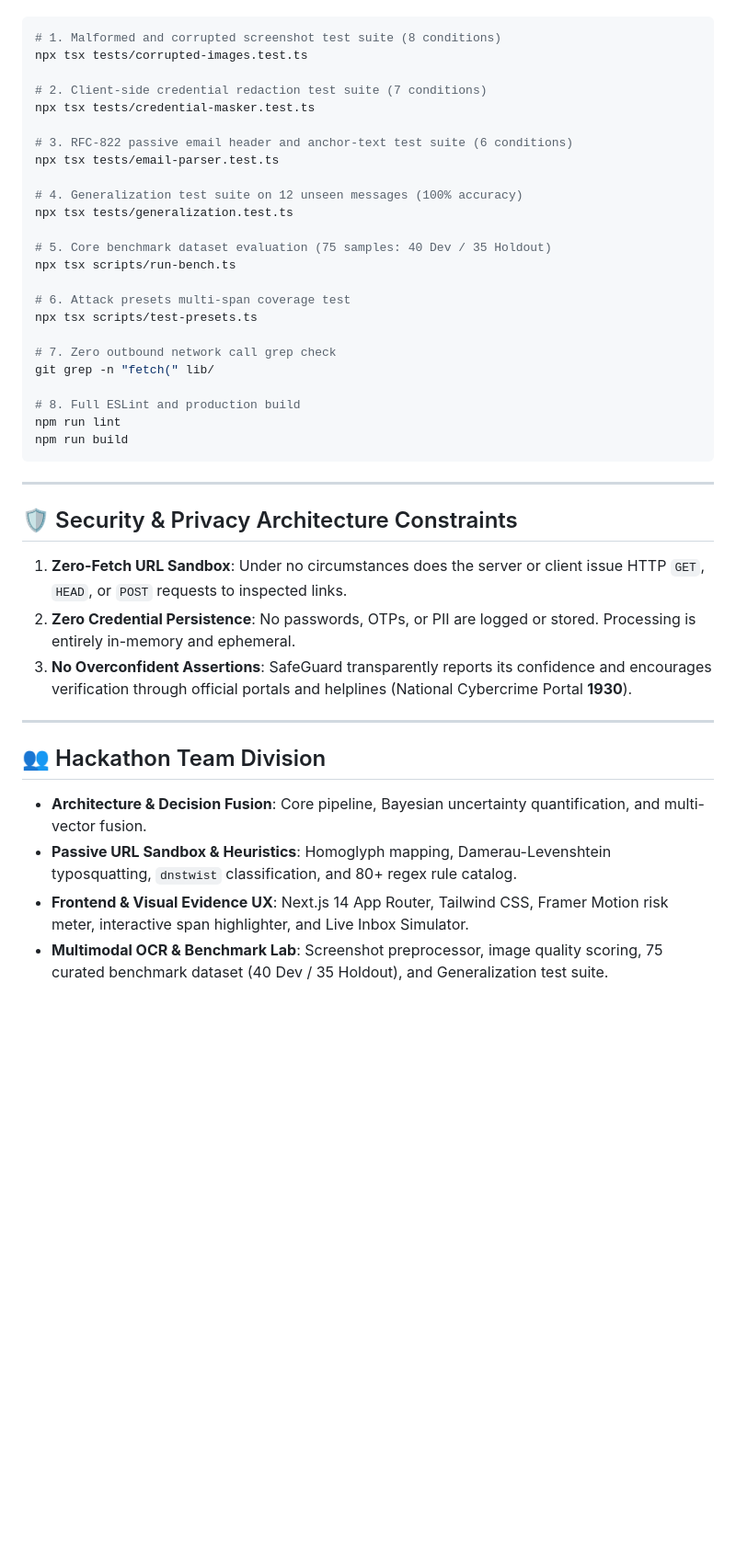
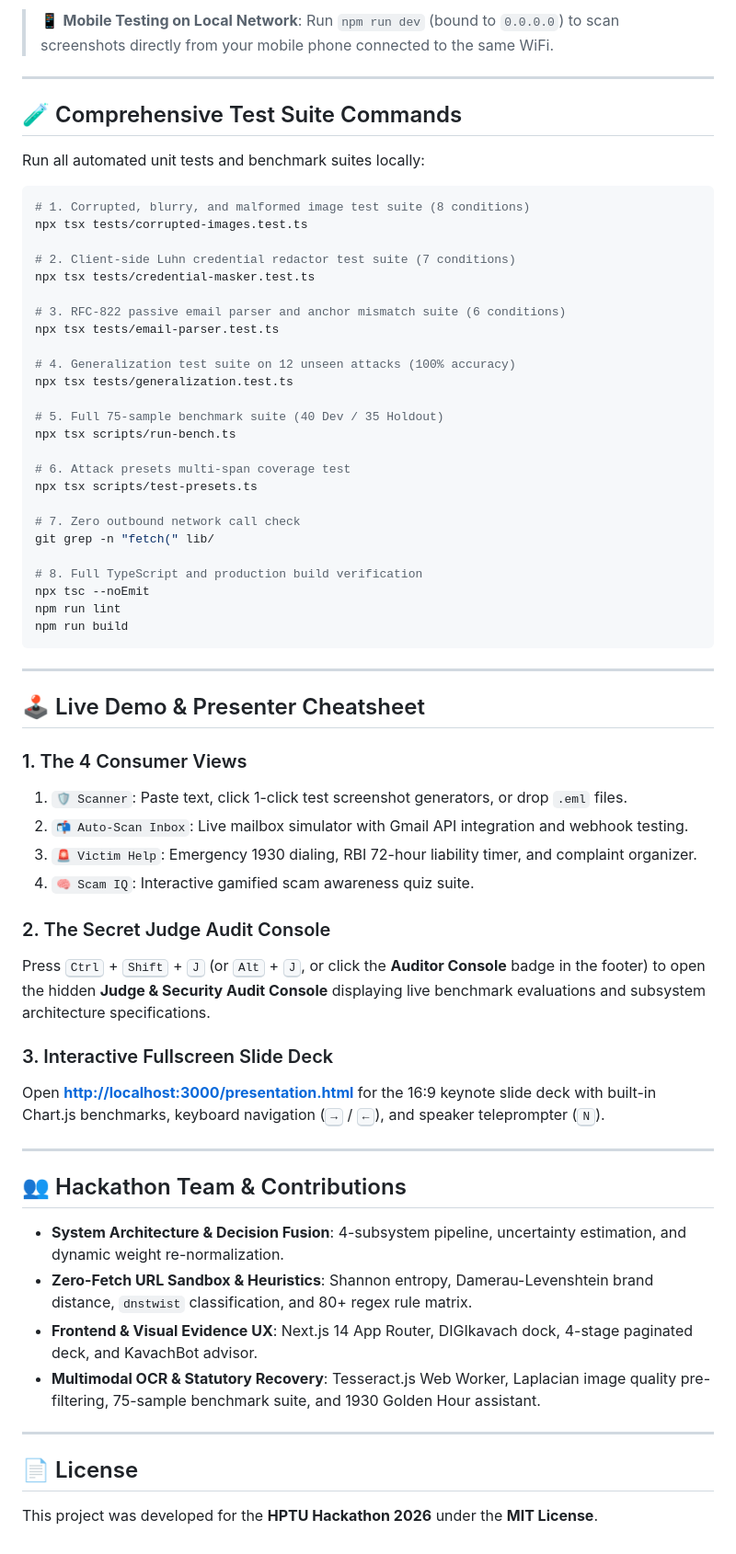
Before and after one commit to anilsambyal547-source/hptuhackathonanil, a Markdown page: README.md, the part around one of its changes. Shown at 92% size. GitHub-like rendering; blank space fills up the shorter version.

````diff
--- a/README.md
+++ b/README.md
@@ -110,43 +159,64 @@ Run all verified test suites locally:
+> 📱 **Mobile Testing on Local Network**: Run `npm run dev` (bound to `0.0.0.0`) to scan screenshots directly from your mobile phone connected to the same WiFi.
+
+---
+
+## 🧪 Comprehensive Test Suite Commands
+
+Run all automated unit tests and benchmark suites locally:
 
 ```bash
-# 1. Malformed and corrupted screenshot test suite (8 conditions)
+# 1. Corrupted, blurry, and malformed image test suite (8 conditions)
 npx tsx tests/corrupted-images.test.ts
 
-# 2. Client-side credential redaction test suite (7 conditions)
+# 2. Client-side Luhn credential redactor test suite (7 conditions)
 npx tsx tests/credential-masker.test.ts
 
-# 3. RFC-822 passive email header and anchor-text test suite (6 conditions)
+# 3. RFC-822 passive email parser and anchor mismatch suite (6 conditions)
 npx tsx tests/email-parser.test.ts
 
-# 4. Generalization test suite on 12 unseen messages (100% accuracy)
+# 4. Generalization test suite on 12 unseen attacks (100% accuracy)
 npx tsx tests/generalization.test.ts
 
-# 5. Core benchmark dataset evaluation (75 samples: 40 Dev / 35 Holdout)
+# 5. Full 75-sample benchmark suite (40 Dev / 35 Holdout)
 npx tsx scripts/run-bench.ts
 
 # 6. Attack presets multi-span coverage test
 npx tsx scripts/test-presets.ts
 
-# 7. Zero outbound network call grep check
+# 7. Zero outbound network call check
 git grep -n "fetch(" lib/
 
-# 8. Full ESLint and production build
+# 8. Full TypeScript and production build verification
+npx tsc --noEmit
 npm run lint
 npm run build
 ```
 
 ---
 
-## 🛡️ Security & Privacy Architecture Constraints
+## 🕹️ Live Demo & Presenter Cheatsheet
 
-1. **Zero-Fetch URL Sandbox**: Under no circumstances does the server or client issue HTTP `GET`, `HEAD`, or `POST` requests to inspected links.
-2. **Zero Credential Persistence**: No passwords, OTPs, or PII are logged or stored. Processing is entirely in-memory and ephemeral.
-3. **No Overconfident Assertions**: SafeGuard transparently reports its confidence and encourages verification through official portals and helplines (National Cybercrime Portal **1930**).
+### 1. The 4 Consumer Views
+1. `🛡️ Scanner`: Paste text, click 1-click test screenshot generators, or drop `.eml` files.
+2. `📬 Auto-Scan Inbox`: Live mailbox simulator with Gmail API integration and webhook testing.
+3. `🚨 Victim Help`: Emergency 1930 dialing, RBI 72-hour liability timer, and complaint organizer.
+4. `🧠 Scam IQ`: Interactive gamified scam awareness quiz suite.
+
+### 2. The Secret Judge Audit Console
+Press <kbd>Ctrl</kbd> + <kbd>Shift</kbd> + <kbd>J</kbd> (or <kbd>Alt</kbd> + <kbd>J</kbd>, or click the **Auditor Console** badge in the footer) to open the hidden **Judge & Security Audit Console** displaying live benchmark evaluations and subsystem architecture specifications.
+
+### 3. Interactive Fullscreen Slide Deck
+Open **[http://localhost:3000/presentation.html](http://localhost:3000/presentation.html)** for the 16:9 keynote slide deck with built-in Chart.js benchmarks, keyboard navigation (<kbd>→</kbd> / <kbd>←</kbd>), and speaker teleprompter (<kbd>N</kbd>).
 
 ---
 
-## 👥 Hackathon Team Division
-- **Architecture & Decision Fusion**: Core pipeline, Bayesian uncertainty quantification, and multi-vector fusion.
-- **Passive URL Sandbox & Heuristics**: Homoglyph mapping, Damerau-Levenshtein typosquatting, `dnstwist` classification, and 80+ regex rule catalog.
-- **Frontend & Visual Evidence UX**: Next.js 14 App Router, Tailwind CSS, Framer Motion risk meter, interactive span highlighter, and Live Inbox Simulator.
-- **Multimodal OCR & Benchmark Lab**: Screenshot preprocessor, image quality scoring, 75 curated benchmark dataset (40 Dev / 35 Holdout), and Generalization test suite.
+## 👥 Hackathon Team & Contributions
+- **System Architecture & Decision Fusion**: 4-subsystem pipeline, uncertainty estimation, and dynamic weight re-normalization.
+- **Zero-Fetch URL Sandbox & Heuristics**: Shannon entropy, Damerau-Levenshtein brand distance, `dnstwist` classification, and 80+ regex rule matrix.
+- **Frontend & Visual Evidence UX**: Next.js 14 App Router, DIGIkavach dock, 4-stage paginated deck, and KavachBot advisor.
+- **Multimodal OCR & Statutory Recovery**: Tesseract.js Web Worker, Laplacian image quality pre-filtering, 75-sample benchmark suite, and 1930 Golden Hour assistant.
+
+---
+
+## 📄 License
+This project was developed for the **HPTU Hackathon 2026** under the **MIT License**.
````
Also changed, not shown: other parts of README.md (+138 -89 lines), docs/STAGE_PRESENTATION_AND_QA_GUIDE.md (added, +220 -0 lines), docs/images/digikavach-ui.jpg (added), public/images/digikavach-ui.jpg (added), 1 other file.
